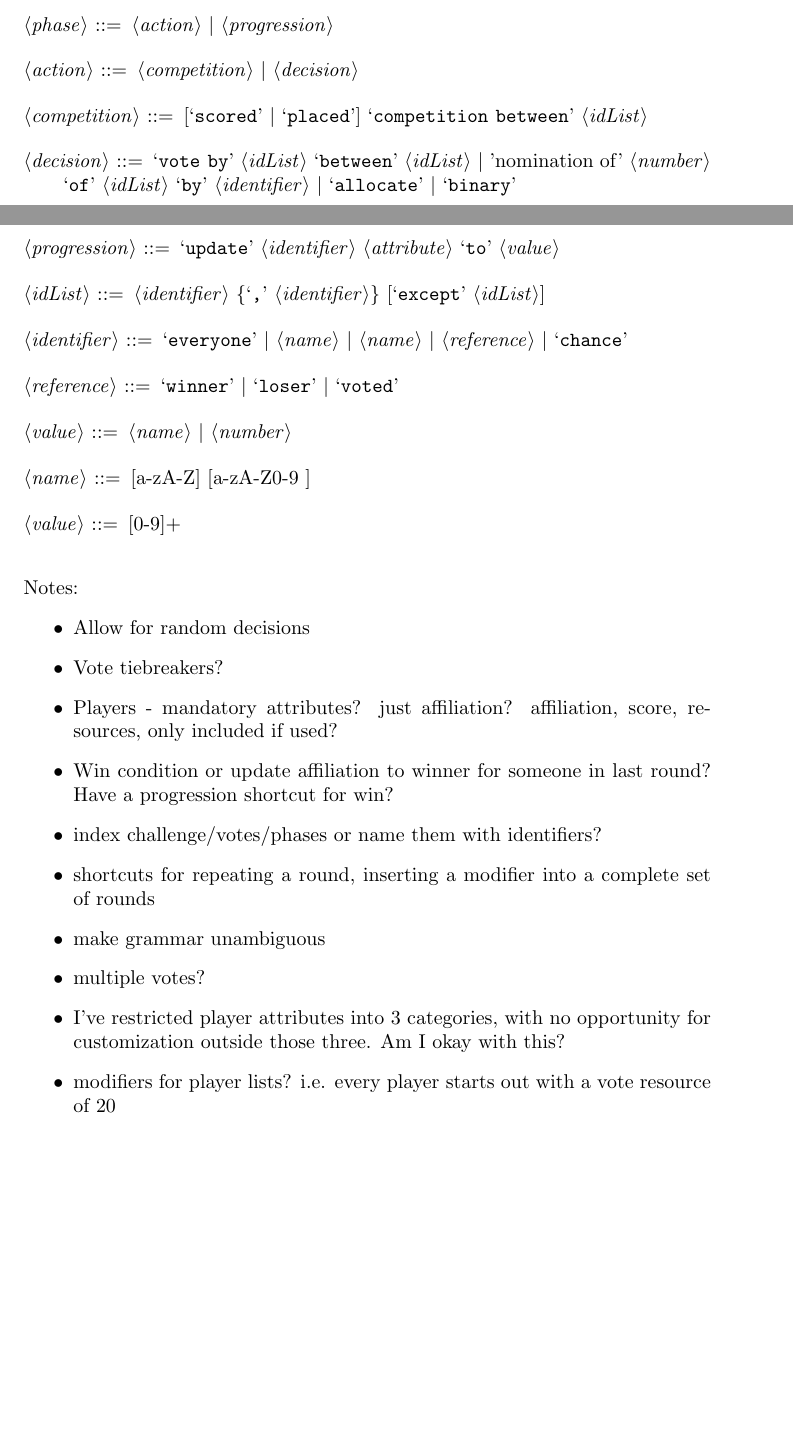
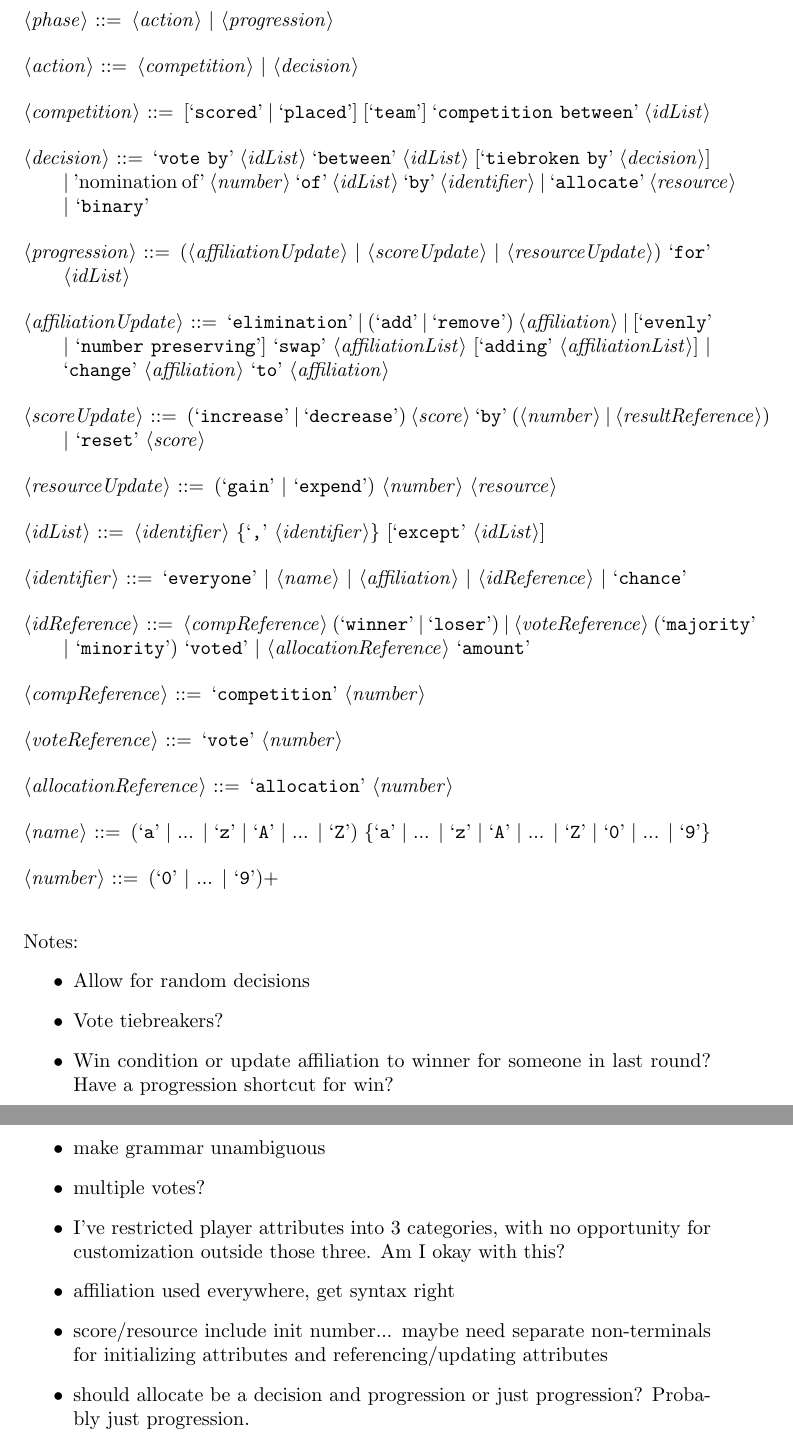
Before and after one commit to bmaclach/GameStructureLanguage, a LaTeX document (Grammar/grammar.tex): two parts of pages 1 and 2 of 2 before the commit and two parts of pages 2 and 3 of 3 after it, joined at a grey line, cut so that both start at the same text, the shorter picture padded with empty space. Compiled offline with pdfLaTeX.

Commit message:
Reworked round description portion of language

```diff
--- a/Grammar/grammar.tex
+++ b/Grammar/grammar.tex
@@ -39,26 +48,43 @@
 
 <action> ::= <competition> | <decision>
 
-<competition> ::= [`scored' | `placed'] `competition between' <idList>
+<competition> ::= [`scored' | `placed'] [`team'] `competition between' <idList>
 
-<decision> ::= `vote by' <idList> `between' <idList> | 'nomination of' <number>
-`of' <idList> `by' <identifier> | `allocate' | `binary' %allocate resources,
+<decision> ::= `vote by' <idList> `between' <idList> [`tiebroken by'
+<decision>] | 'nomination of' <number>
+`of' <idList> `by' <identifier> | `allocate' <resource> | `binary' %allocate
+%resources,
 %binary is for yes/no, up/down type decisions.
 
-<progression> ::= `update' <identifier> <attribute> `to' <value>
+<progression> ::= (<affiliationUpdate> | <scoreUpdate>  | <resourceUpdate>)
+`for' <idList>
+
+<affiliationUpdate> ::= `elimination' | (`add' | `remove') <affiliation> |
+[`evenly' | `number preserving'] `swap' <affiliationList> [`adding'
+<affiliationList>] | `change' <affiliation> `to' <affiliation>
+
+<scoreUpdate> ::= (`increase' | `decrease') <score> `by' (<number> |
+<resultReference>) | `reset' <score>
+
+<resourceUpdate> ::= (`gain' | `expend') <number> <resource>
 
 <idList> ::= <identifier> \{`,' <identifier>\} [`except' <idList>]
 
-<identifier> ::= `everyone' | <name> | <name> | <reference> | `chance' %name |
-%affiliation
+<identifier> ::= `everyone' | <name> | <affiliation> | <idReference> | `chance'
 
-<reference> ::= `winner' | `loser' | `voted'
+<idReference> ::= <compReference> (`winner' | `loser') | <voteReference>
+(`majority' | `minority') `voted' | <allocationReference> `amount'
 
-<value> ::= <name> | <number>
+<compReference> ::= `competition' <number>
 
-<name> ::= [a-zA-Z] {[a-zA-Z0-9 ]}
+<voteReference> ::= `vote' <number>
 
-<value> ::= [0-9]+
+<allocationReference> ::= `allocation' <number>
+
+<name> ::= (`a' | ... | `z' | `A' | ... | `Z') \{`a' | ... | `z' | `A' | ... |
+`Z' | `0' | ... | `9'\}
+
+<number> ::= (`0' | ... | `9')+
 
 \end{grammar}
 
@@ -67,18 +93,17 @@ Notes:
 \begin{itemize}
 	\item Allow for random decisions
 	\item Vote tiebreakers?
-	\item Players - mandatory attributes? just affiliation? affiliation, score,
-	resources, only included if used?
 	\item Win condition or update affiliation to winner for someone in last
 	round? Have a progression shortcut for win?
-	\item index challenge/votes/phases or name them with identifiers?
-	\item shortcuts for repeating a round, inserting a modifier into a complete
-	set of rounds
 	\item make grammar unambiguous
 	\item multiple votes?
 	\item I've restricted player attributes into 3 categories, with no
 	opportunity for customization outside those three. Am I okay with this?
-	\item modifiers for player lists? i.e. every player starts out with a vote
-	resource of 20
+	\item affiliation used everywhere, get syntax right
+	\item score/resource include init number... maybe need separate
+	non-terminals for initializing attributes and referencing/updating
+	attributes
+	\item should allocate be a decision and progression or just progression?
+	Probably just progression.
 \end{itemize}
 \end{document}
```
Also changed, not shown: Grammar/grammar.pdf, Grammar/grammar.tex (13 more changed lines).
